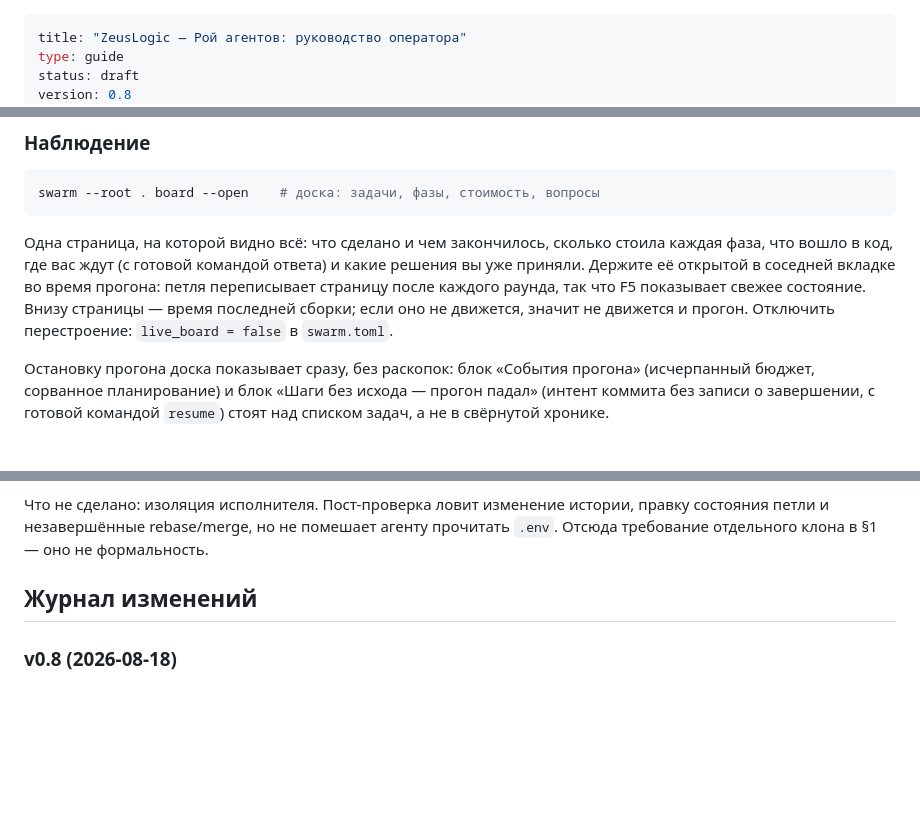
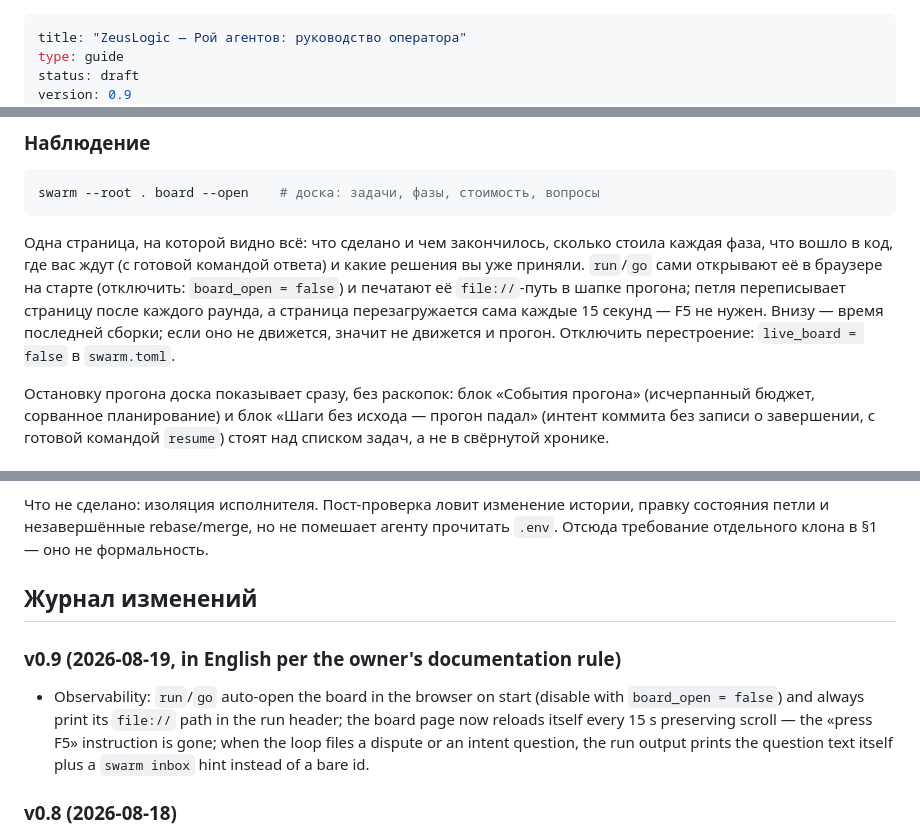
Before and after one commit to Orange-hanter/zairgrush, a Markdown page: 08-operators-guide.md, 3 parts joined by grey strips. Drawn GitHub-style; blank space fills up the shorter version.

Commit message:
Operator guide v0.9: auto-open board, self-refresh, question texts in run output
Co-Authored-By: Claude Fable 5 <noreply@anthropic.com>

```diff
--- a/08-operators-guide.md
+++ b/08-operators-guide.md
@@ -2,5 +2,5 @@
 title: "ZeusLogic — Рой агентов: руководство оператора"
 type: guide
 status: draft
-version: 0.8
+version: 0.9
 created: 2026-08-09
@@ -250,11 +250,13 @@ swarm --root . board --open    # доска: задачи, фазы, стоим
 
 Одна страница, на которой видно всё: что сделано и чем закончилось,
 сколько стоила каждая фаза, что вошло в код, где вас ждут (с готовой
-командой ответа) и какие решения вы уже приняли. Держите её открытой в
-соседней вкладке во время прогона: петля переписывает страницу после
-каждого раунда, так что F5 показывает свежее состояние. Внизу страницы —
-время последней сборки; если оно не движется, значит не движется и
-прогон. Отключить перестроение: `live_board = false` в `swarm.toml`.
+командой ответа) и какие решения вы уже приняли. `run`/`go` сами
+открывают её в браузере на старте (отключить: `board_open = false`) и
+печатают её `file://`-путь в шапке прогона; петля переписывает страницу
+после каждого раунда, а страница перезагружается сама каждые 15 секунд —
+F5 не нужен. Внизу — время последней сборки; если оно не движется,
+значит не движется и прогон. Отключить перестроение: `live_board =
+false` в `swarm.toml`.
 
 Остановку прогона доска показывает сразу, без раскопок: блок «События
 прогона» (исчерпанный бюджет, сорванное планирование) и блок «Шаги без
@@ -462,6 +464,15 @@ swarm --root . impact <symbol>      # кто зовёт символ перед
 
 ## Журнал изменений
 
+### v0.9 (2026-08-19, in English per the owner's documentation rule)
+
+- Observability: `run`/`go` auto-open the board in the browser on start
+  (disable with `board_open = false`) and always print its `file://`
+  path in the run header; the board page now reloads itself every 15 s
+  preserving scroll — the «press F5» instruction is gone; when the loop
+  files a dispute or an intent question, the run output prints the
+  question text itself plus a `swarm inbox` hint instead of a bare id.
+
 ### v0.8 (2026-08-18)
 
 - Раздел о памяти между прогонами (E9): команды `swarm memory
```
Also changed, not shown: other parts of 08-operators-guide.md (+1 -1 lines).
